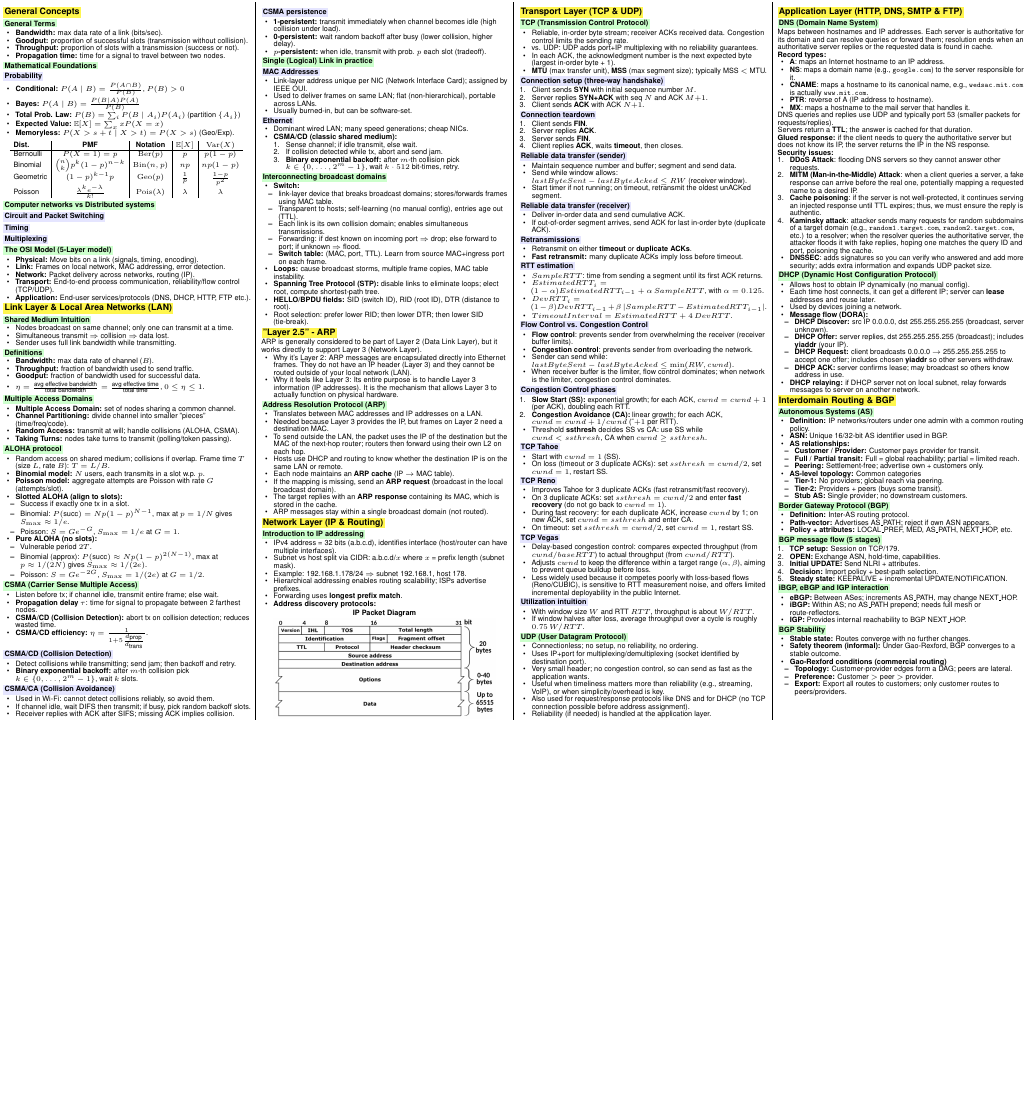
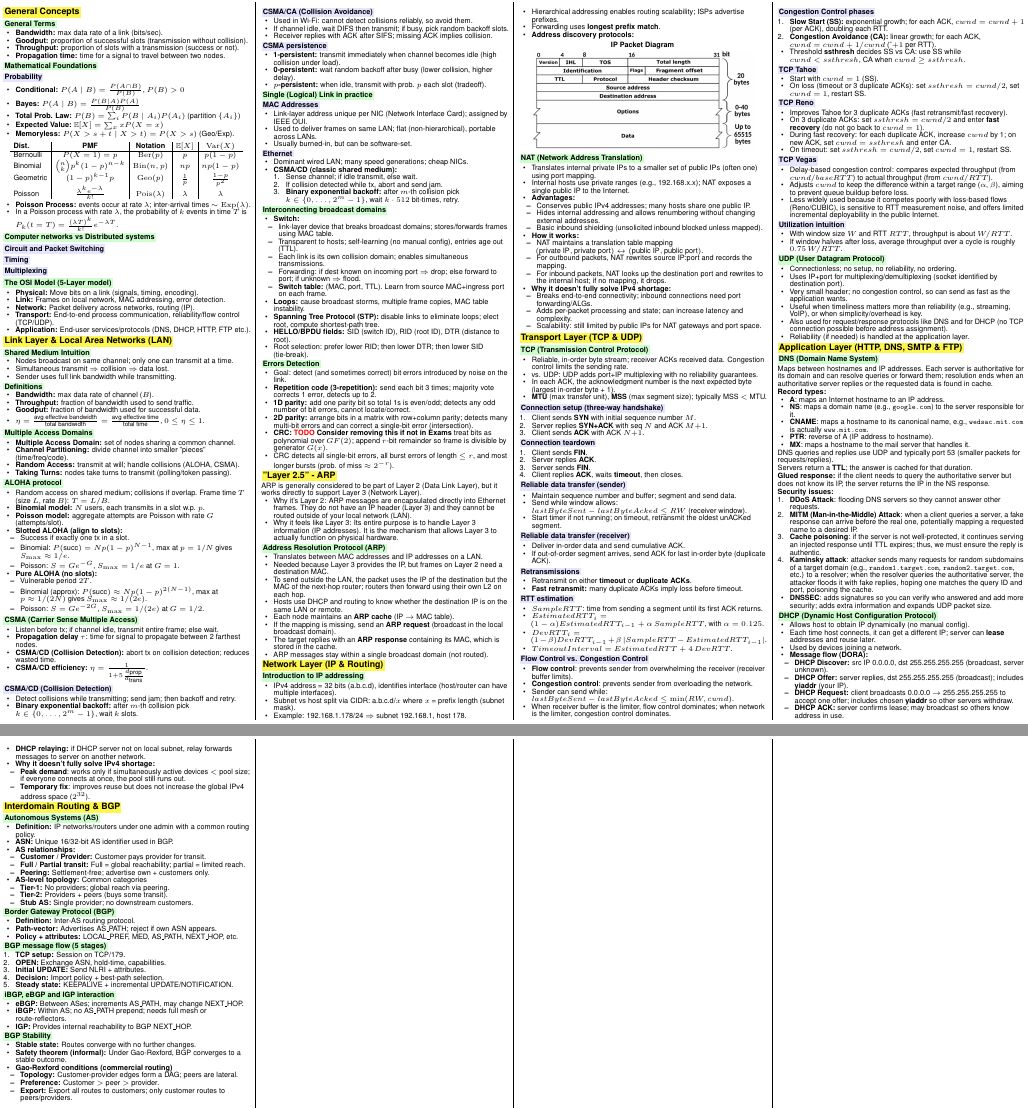
Before and after one commit to ArieLevental/networks_cheatsheet, a LaTeX document (networks_cheatsheet.tex, which reads subjects/application_layer.tex, subjects/general_concepts.tex, subjects/link_layer.tex): part of the page before the commit and two parts of pages 1 and 2 of 2 after it, the two joined at a grey line, cut so that both start at the same text, the shorter picture padded with empty space. Compiled offline with pdfLaTeX.

Commit message:
NAT,  Error detection

```diff
--- a/subjects/application_layer.tex
+++ b/subjects/application_layer.tex
@@ -42,4 +42,9 @@ Servers return a \textbf{TTL}; the answer is cached for that duration.
 		\item \textbf{DHCP ACK:} server confirms lease; may broadcast so others know address in use.
 	\end{itemize}
 	\item \textbf{DHCP relaying:} if DHCP server not on local subnet, relay forwards messages to server on another network.
+	\item \textbf{Why it doesn't fully solve IPv4 shortage:}
+	\begin{itemize}
+		\item \textbf{Peak demand}: works only if simultaneously active devices $<$ pool size; if everyone connects at once, the pool still runs out.
+		\item \textbf{Temporary fix}: improves reuse but does not increase the global IPv4 address space ($2^{32}$).
+	\end{itemize}
 \end{itemize}
--- a/subjects/general_concepts.tex
+++ b/subjects/general_concepts.tex
@@ -30,6 +30,11 @@
     \end{tabular}
 \end{center}
 
+\begin{itemize}
+    \item \textbf{Poisson Process:} events occur at rate $\lambda$; inter-arrival times $\sim \mathrm{Exp}(\lambda)$.
+    \item In a Poisson process with rate $\lambda$, the probability of $k$ events in time $T$ is $P_k(t=T)=\frac{(\lambda T)^k}{k!}e^{-\lambda T}$.
+\end{itemize}
+
 \subsection{Computer networks vs Distributed systems}
 \subsubsection{Circuit and Packet Switching}
 \subsubsection{Timing}
--- a/subjects/link_layer.tex
+++ b/subjects/link_layer.tex
@@ -100,6 +100,16 @@
 	\item Root selection: prefer lower RID; then lower DTR; then lower SID (tie-break).
 \end{itemize}
 
+\subsection{Errors Detection}
+\begin{itemize}
+	\item Goal: detect (and sometimes correct) bit errors introduced by noise on the link.
+	\item \textbf{Repetition code (3-repetition):} send each bit 3 times; majority vote corrects 1 error, detects up to 2.
+	\item \textbf{1D parity:} add one parity bit so total 1s is even/odd; detects any odd number of bit errors, cannot locate/correct.
+	\item \textbf{2D parity:} arrange bits in a matrix with row+column parity; detects many multi-bit errors and can correct a single-bit error (intersection).
+	\item \textbf{CRC:} \todo \textbf{Consider removing this if not in Exams} treat bits as polynomial over $GF(2)$; append $r$-bit remainder so frame is divisible by generator $G(x)$.
+	\item CRC detects all single-bit errors, all burst errors of length $\le r$, and most longer bursts (prob. of miss $\approx 2^{-r}$).
+\end{itemize}
+
 \section{"Layer 2.5" - ARP}
 ARP is generally considered to be part of Layer 2 (Data Link Layer), but it works directly to support Layer 3 (Network Layer).
 \begin{itemize}
--- a/subjects/network_layer.tex
+++ b/subjects/network_layer.tex
@@ -14,3 +14,27 @@
     \textbf{IP Packet Diagram}
     \includegraphics[width=0.9\columnwidth]{images/ip_packet_diagram.png}
 \end{center}
+
+\subsection{NAT (Network Address Translation)}
+\begin{itemize}
+	\item Translates internal private IPs to a smaller set of public IPs (often one) using port mapping.
+	\item Internal hosts use private ranges (e.g., 192.168.x.x); NAT exposes a single public IP to the Internet.
+	\item \textbf{Advantages:}
+	\begin{itemize}
+		\item Conserves public IPv4 addresses; many hosts share one public IP.
+		\item Hides internal addressing and allows renumbering without changing external addresses.
+		\item Basic inbound shielding (unsolicited inbound blocked unless mapped).
+	\end{itemize}
+	\item \textbf{How it works:}
+	\begin{itemize}
+		\item NAT maintains a translation table mapping $(\text{private IP}, \text{private port}) \leftrightarrow (\text{public IP}, \text{public port})$.
+		\item For outbound packets, NAT rewrites source IP:port and records the mapping.
+		\item For inbound packets, NAT looks up the destination port and rewrites to the internal host; if no mapping, it drops.
+	\end{itemize}
+	\item \textbf{Why it doesn't fully solve IPv4 shortage:}
+	\begin{itemize}
+		\item Breaks end-to-end connectivity; inbound connections need port forwarding/ALGs.
+		\item Adds per-packet processing and state; can increase latency and complexity.
+		\item Scalability: still limited by public IPs for NAT gateways and port space.
+	\end{itemize}
+\end{itemize}
```
Also changed, not shown: networks_cheatsheet.pdf, networks_cheatsheet.png (added).
